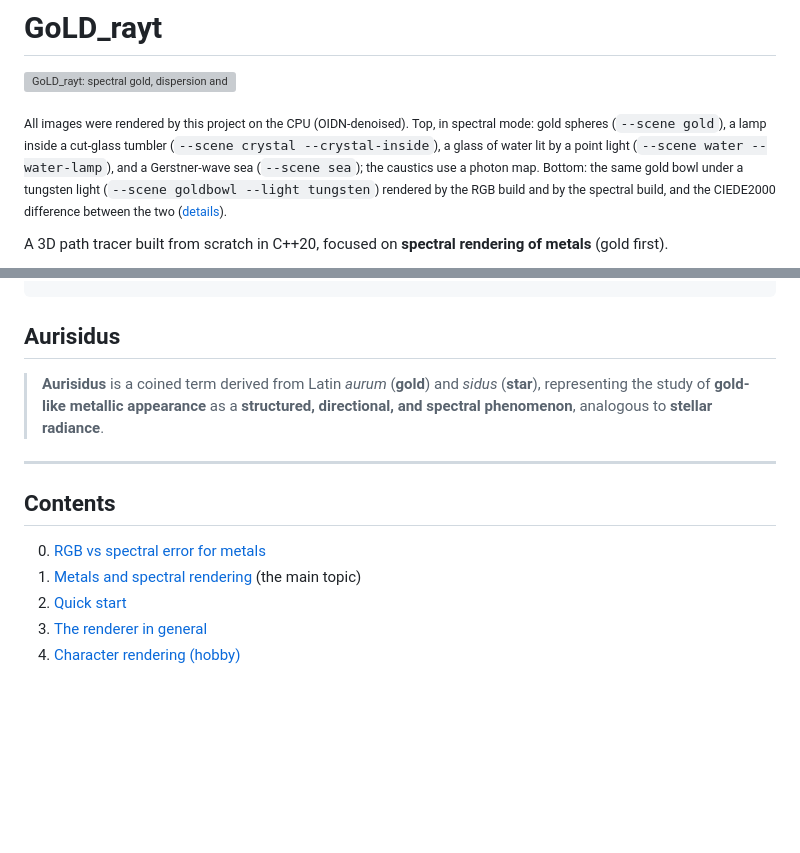
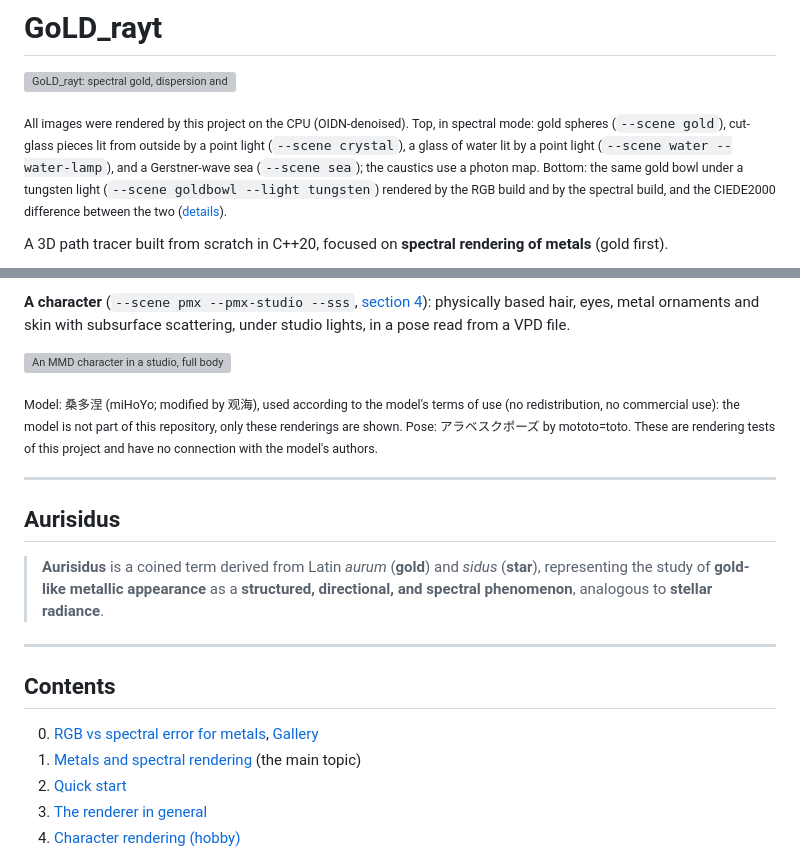
Before and after one commit to Pero1031/GoLD_ray, a Markdown page: README.md, 2 parts joined by grey strips. Rendered like a GitHub page; blank space fills up the shorter version; grey boxes are pictures that could not be loaded.

```diff
--- a/README.md
+++ b/README.md
@@ -3,7 +3,7 @@
 ![GoLD_rayt: spectral gold, dispersion and caustics, water, and RGB vs spectral gold](docs/img/hero.png)
 
 <sub>All images were rendered by this project on the CPU (OIDN-denoised). Top, in spectral mode: gold spheres
-(`--scene gold`), a lamp inside a cut-glass tumbler (`--scene crystal --crystal-inside`), a glass of water lit by a
+(`--scene gold`), cut-glass pieces lit from outside by a point light (`--scene crystal`), a glass of water lit by a
 point light (`--scene water --water-lamp`), and a Gerstner-wave sea (`--scene sea`); the caustics use a photon map.
 Bottom: the same gold bowl under a tungsten light (`--scene goldbowl --light tungsten`) rendered by the RGB build and by
 the spectral build, and the CIEDE2000 difference between the two
@@ -104,3 +134,14 @@ python tools/metal_accuracy.py --true-cmf --figs docs/img > docs/metal_accuracy_
+**A character** (`--scene pmx --pmx-studio --sss`, [section 4](#4-character-rendering-hobby)): physically based hair,
+eyes, metal ornaments and skin with subsurface scattering, under studio lights, in a pose read from a VPD file.
+
+![An MMD character in a studio, full body and close-up](docs/img/gallery_character.png)
+
+<sub>Model: 桑多涅 (miHoYo; modified by 观海), used according to the model's terms of use (no redistribution, no
+commercial use): the model is not part of this repository, only these renderings are shown. Pose: アラベスクポーズ
+by mototo=toto. These are rendering tests of this project and have no connection with the model's authors.</sub>
+
+---
+
 ## Aurisidus
 
 > **Aurisidus** is a coined term derived from Latin
@@ -113,7 +154,7 @@ python tools/metal_accuracy.py --true-cmf --figs docs/img > docs/metal_accuracy_
 
 ## Contents
 
-0. [RGB vs spectral error for metals](#how-much-does-rgb-rendering-get-wrong-for-metals)
+0. [RGB vs spectral error for metals](#how-much-does-rgb-rendering-get-wrong-for-metals), [Gallery](#gallery)
 1. [Metals and spectral rendering](#1-metals-and-spectral-rendering) (the main topic)
 2. [Quick start](#2-quick-start)
 3. [The renderer in general](#3-the-renderer-in-general)
```
Also changed, not shown: other parts of README.md (+30 -0 lines), docs/img/gallery_crystal_lamp.png (added), docs/img/gallery_lights.png (added), docs/img/gallery_skin_sss.png (added), 2 other files.
